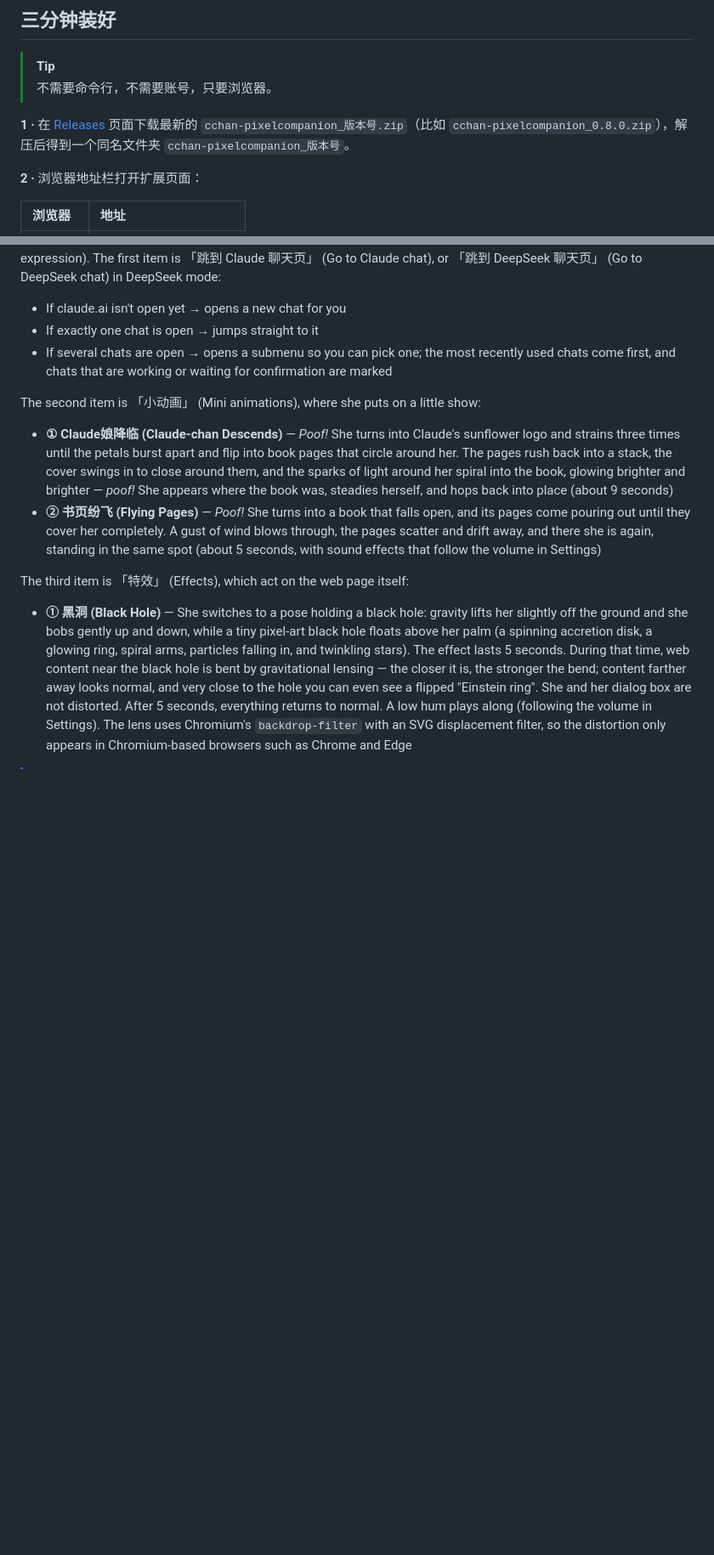
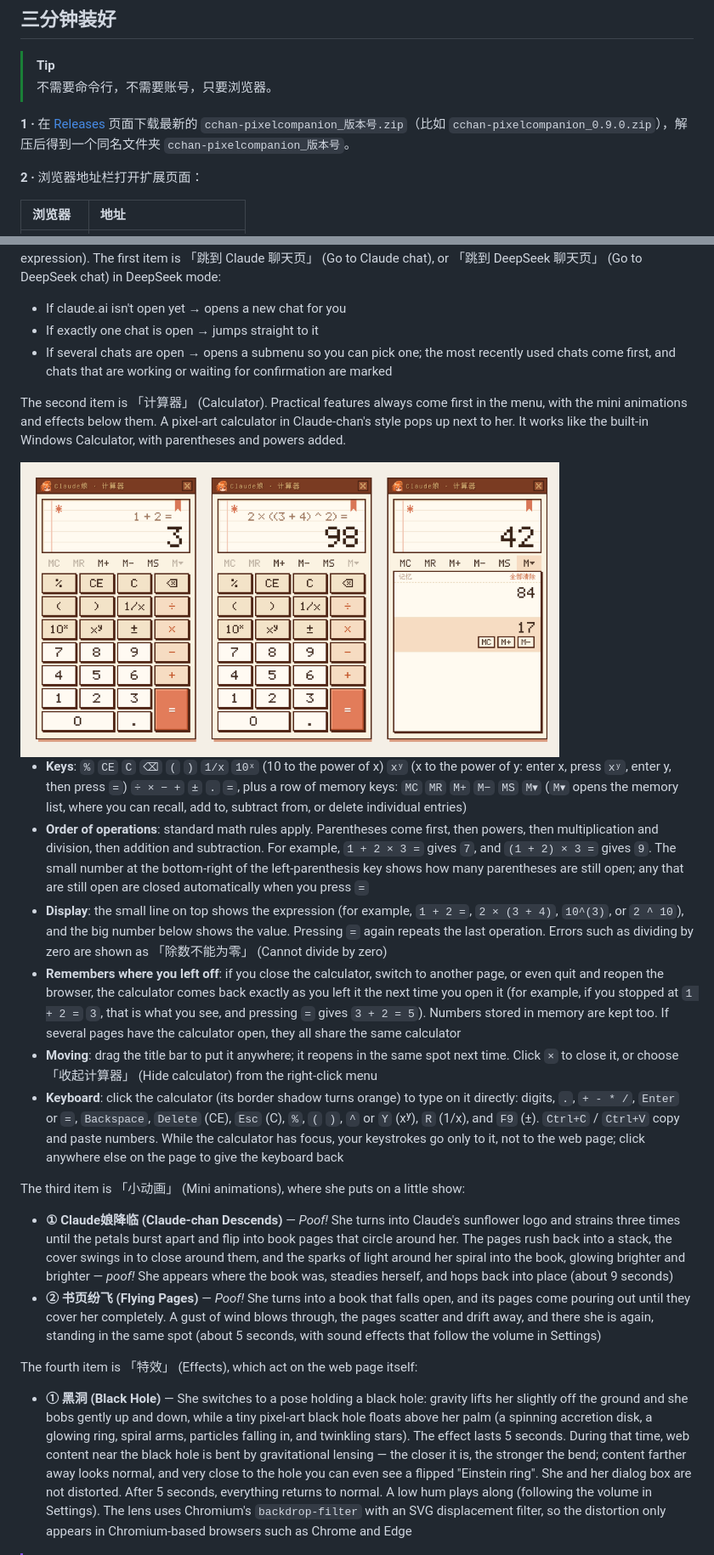
Before and after one commit to Fatima0323/cchan-pixelcompanion, a Markdown page: README.md, 2 parts joined by grey strips. Shown at 85% size. Drawn GitHub-style; pictures changed too: docs/calculator.png (added); blank space fills up the shorter version.

```diff
--- a/README.md
+++ b/README.md
@@ -26,7 +26,7 @@ Claude 写字时她翻书，要你点头时她害羞，写完了她叮一声。
 > [!TIP]
 > 不需要命令行，不需要账号，只要浏览器。
 
-**1 ·** 在 [Releases](https://github.com/Fatima0323/cchan-pixelcompanion/releases) 页面下载最新的 `cchan-pixelcompanion_版本号.zip`（比如 `cchan-pixelcompanion_0.8.0.zip`），解压后得到一个同名文件夹 `cchan-pixelcompanion_版本号`。
+**1 ·** 在 [Releases](https://github.com/Fatima0323/cchan-pixelcompanion/releases) 页面下载最新的 `cchan-pixelcompanion_版本号.zip`（比如 `cchan-pixelcompanion_0.9.0.zip`），解压后得到一个同名文件夹 `cchan-pixelcompanion_版本号`。
 
 **2 ·** 浏览器地址栏打开扩展页面：
 
@@ -375,11 +390,22 @@ If you are looking at another tab, **Done** and **Needs confirmation** also trig
 - If exactly one chat is open → jumps straight to it
 - If several chats are open → opens a submenu so you can pick one; the most recently used chats come first, and chats that are working or waiting for confirmation are marked
 
-The second item is 「小动画」 (Mini animations), where she puts on a little show:
+The second item is 「计算器」 (Calculator). Practical features always come first in the menu, with the mini animations and effects below them. A pixel-art calculator in Claude-chan's style pops up next to her. It works like the built-in Windows Calculator, with parentheses and powers added.
+
+<img src="docs/calculator.png" alt="The Claude-chan calculator: 1 + 2 = 3, an expression with parentheses and a power, and the memory list" width="80%">
+
+- **Keys**: `%` `CE` `C` `⌫` `(` `)` `1/x` `10ˣ` (10 to the power of x) `xʸ` (x to the power of y: enter x, press `xʸ`, enter y, then press `=`) `÷ × − +` `±` `.` `=`, plus a row of memory keys: `MC` `MR` `M+` `M−` `MS` `M▾` (`M▾` opens the memory list, where you can recall, add to, subtract from, or delete individual entries)
+- **Order of operations**: standard math rules apply. Parentheses come first, then powers, then multiplication and division, then addition and subtraction. For example, `1 + 2 × 3 =` gives `7`, and `(1 + 2) × 3 =` gives `9`. The small number at the bottom-right of the left-parenthesis key shows how many parentheses are still open; any that are still open are closed automatically when you press `=`
+- **Display**: the small line on top shows the expression (for example, `1 + 2 =`, `2 × (3 + 4)`, `10^(3)`, or `2 ^ 10`), and the big number below shows the value. Pressing `=` again repeats the last operation. Errors such as dividing by zero are shown as 「除数不能为零」 (Cannot divide by zero)
+- **Remembers where you left off**: if you close the calculator, switch to another page, or even quit and reopen the browser, the calculator comes back exactly as you left it the next time you open it (for example, if you stopped at `1 + 2 =` `3`, that is what you see, and pressing `=` gives `3 + 2 = 5`). Numbers stored in memory are kept too. If several pages have the calculator open, they all share the same calculator
+- **Moving**: drag the title bar to put it anywhere; it reopens in the same spot next time. Click `×` to close it, or choose 「收起计算器」 (Hide calculator) from the right-click menu
+- **Keyboard**: click the calculator (its border shadow turns orange) to type on it directly: digits, `.`, `+ - * /`, `Enter` or `=`, `Backspace`, `Delete` (CE), `Esc` (C), `%`, `(` `)`, `^` or `Y` (xʸ), `R` (1/x), and `F9` (±). `Ctrl+C` / `Ctrl+V` copy and paste numbers. While the calculator has focus, your keystrokes go only to it, not to the web page; click anywhere else on the page to give the keyboard back
+
+The third item is 「小动画」 (Mini animations), where she puts on a little show:
 - **① Claude娘降临 (Claude-chan Descends)** — *Poof!* She turns into Claude's sunflower logo and strains three times until the petals burst apart and flip into book pages that circle around her. The pages rush back into a stack, the cover swings in to close around them, and the sparks of light around her spiral into the book, glowing brighter and brighter — *poof!* She appears where the book was, steadies herself, and hops back into place (about 9 seconds)
 - **② 书页纷飞 (Flying Pages)** — *Poof!* She turns into a book that falls open, and its pages come pouring out until they cover her completely. A gust of wind blows through, the pages scatter and drift away, and there she is again, standing in the same spot (about 5 seconds, with sound effects that follow the volume in Settings)
 
-The third item is 「特效」 (Effects), which act on the web page itself:
+The fourth item is 「特效」 (Effects), which act on the web page itself:
 - **① 黑洞 (Black Hole)** — She switches to a pose holding a black hole: gravity lifts her slightly off the ground and she bobs gently up and down, while a tiny pixel-art black hole floats above her palm (a spinning accretion disk, a glowing ring, spiral arms, particles falling in, and twinkling stars). The effect lasts 5 seconds. During that time, web content near the black hole is bent by gravitational lensing — the closer it is, the stronger the bend; content farther away looks normal, and very close to the hole you can even see a flipped "Einstein ring". She and her dialog box are not distorted. After 5 seconds, everything returns to normal. A low hum plays along (following the volume in Settings). The lens uses Chromium's `backdrop-filter` with an SVG displacement filter, so the distortion only appears in Chromium-based browsers such as Chrome and Edge
 
 > [!IMPORTANT]
```
Also changed, not shown: other parts of README.md (+22 -3 lines), 6 other files.
